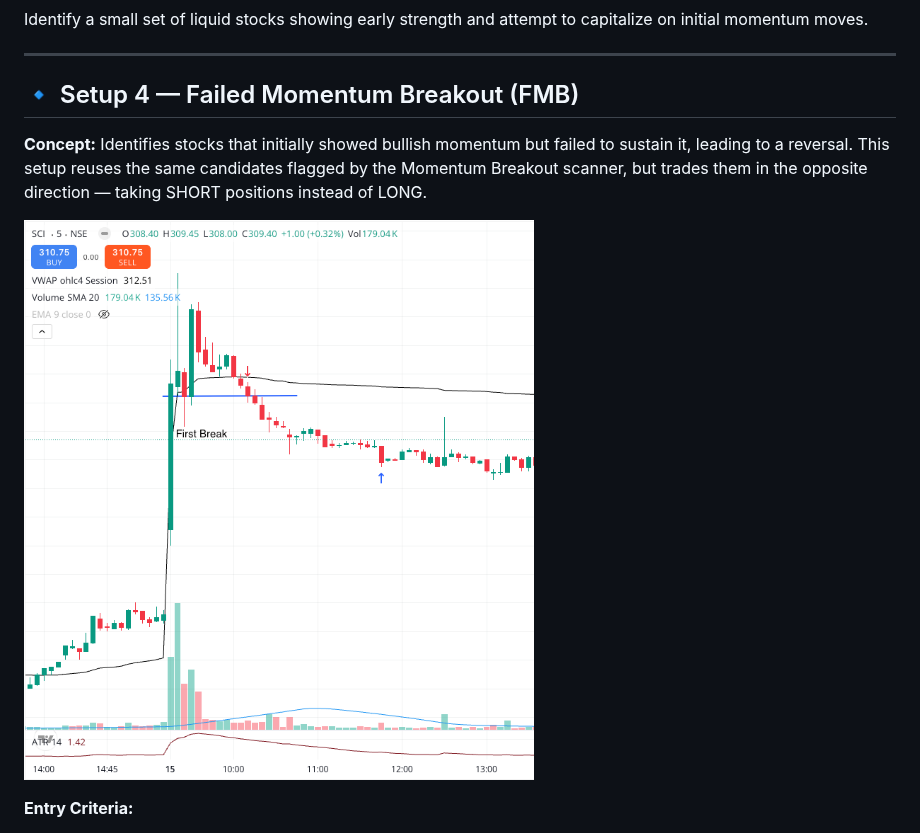
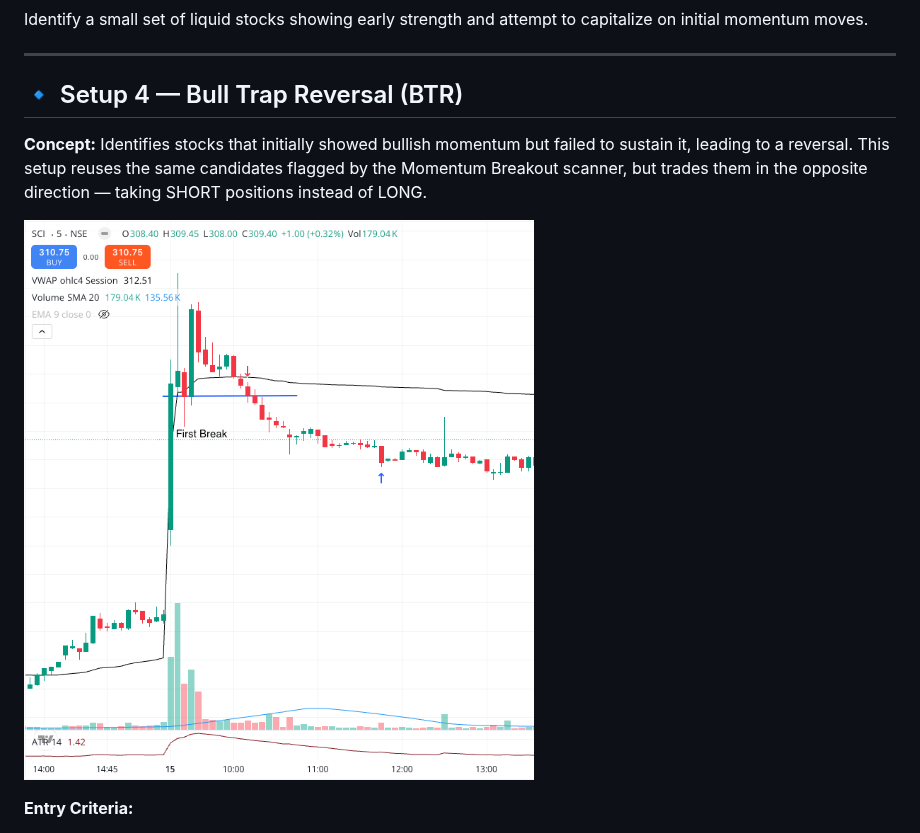
Before and after one commit to ishaqv/Tortoise-Trading-Lab, a Markdown page: README.md, the part around the change. Rendered like a GitHub page.

Commit message:
updated README with SHORT setup

```diff
--- a/README.md
+++ b/README.md
@@ -179,13 +179,13 @@ Identify a small set of liquid stocks showing early strength and attempt to capi
 
 ---
 
-## 🔹 Setup 4 — Failed Momentum Breakout (FMB)
+## 🔹 Setup 4 — Bull Trap Reversal (BTR)
 
 **Concept:** Identifies stocks that initially showed bullish momentum but failed to sustain it, leading to a reversal.
 This setup reuses the same candidates flagged by the Momentum Breakout scanner, but trades them in the opposite
 direction — taking SHORT positions instead of LONG.
 
-![FMB.png](FMB.png)
+![BTR.png](BTR.png)
 
 **Entry Criteria:**
 
```
Also changed, not shown: BTR.png (renamed from FMB.png).
